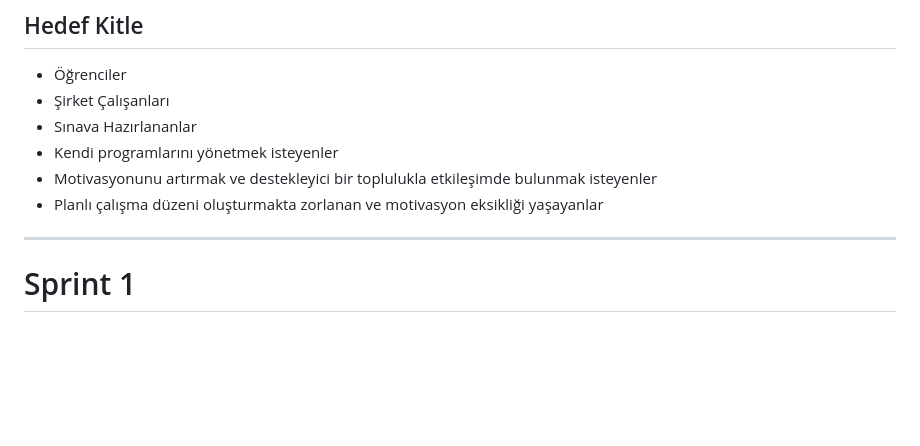
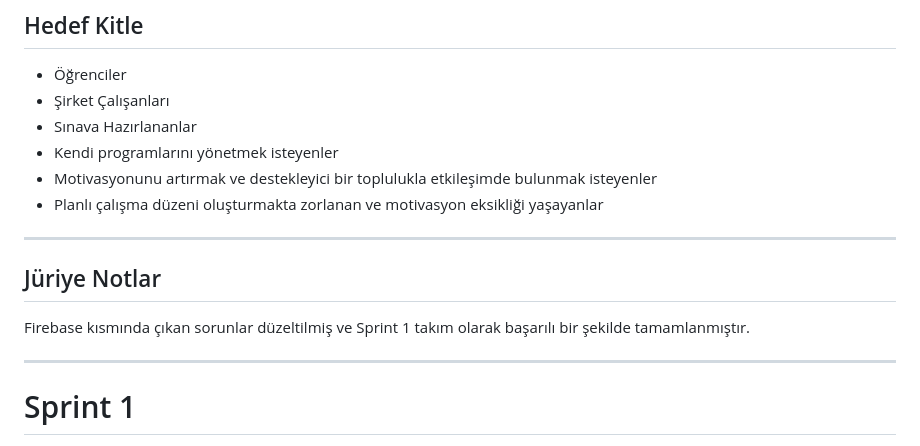
Before and after one commit to HavaGundogan/OUA_F3_TEAM, a Markdown page: README.md, the part around the change. Rendered like a GitHub page; blank space fills up the shorter version.

```diff
--- a/README.md
+++ b/README.md
@@ -45,7 +45,10 @@ Time Catch, toplumumuzdaki motivasyon eksikliği yaşayan bireyler için özelle
 - Planlı çalışma düzeni oluşturmakta zorlanan ve motivasyon eksikliği yaşayanlar
 
 ---
+## Jüriye Notlar
+Firebase kısmında çıkan sorunlar düzeltilmiş ve Sprint 1 takım olarak başarılı bir şekilde tamamlanmıştır.
 
+---
 # Sprint 1
 
 - **Sprint içinde tamamlanması tahmin edilen puan**: 100 Puan
```
